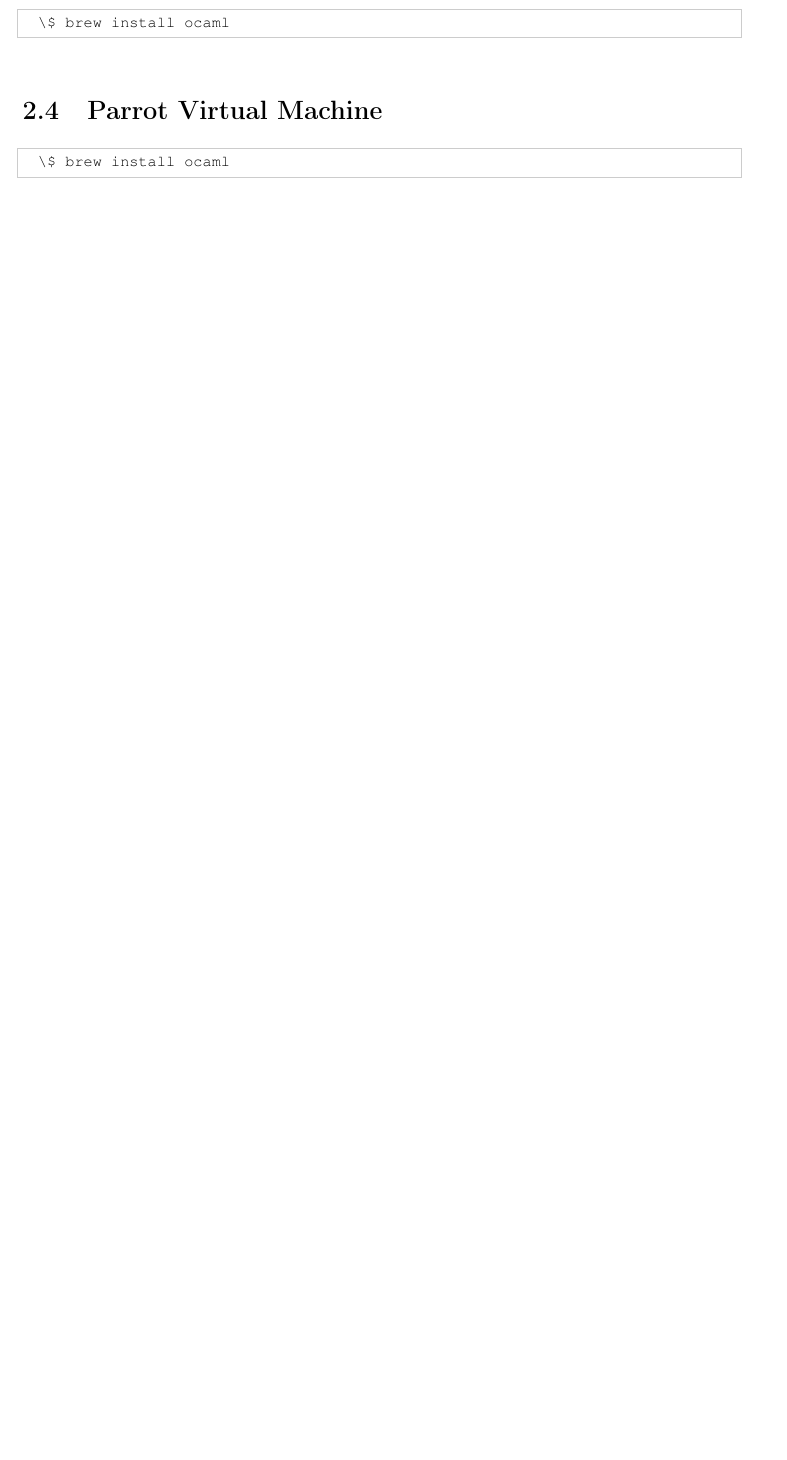
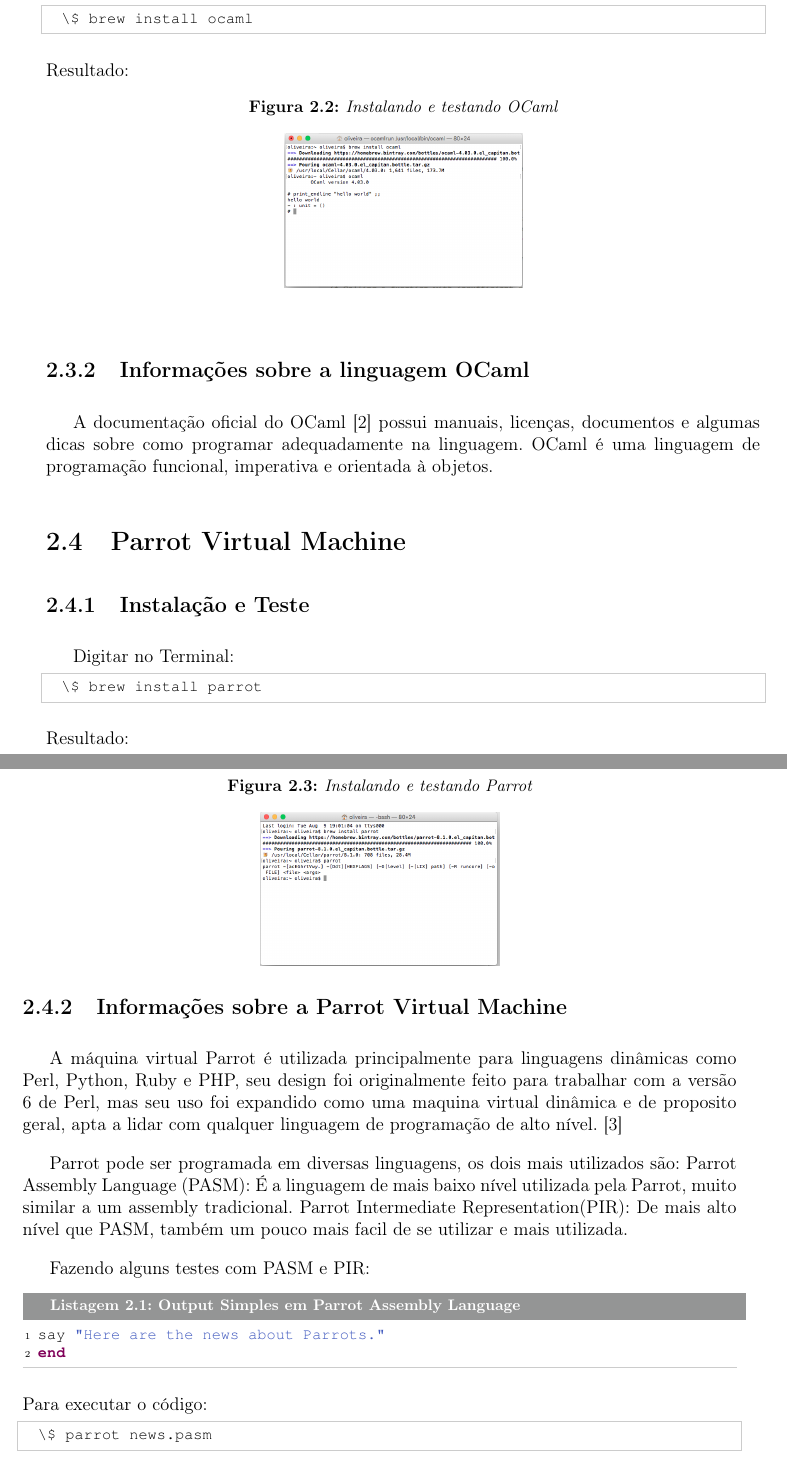
Before and after one commit to guilhermepo2/compiladores, a LaTeX document (relatorio/relatorio.tex): part of page 7 of 15 before the commit and two parts of pages 8 and 9 of 19 after it, the two joined at a grey line, cut so that both start at the same text, the shorter picture padded with empty space. The pictures show the PDF file relatorio/relatorio_compiladores.pdf that the author committed with the source.

Commit message:
Incrementando Relatório

```diff
--- a/relatorio/relatorio.tex
+++ b/relatorio/relatorio.tex
@@ -244,16 +244,79 @@
 
 
 \section{Lua}
+\subsection{Instalação e Teste}
+Para instalar Lua através do homebrew, basta digitar no terminal:
 \begin{terminal}
 \$ brew install lua
 \end{terminal}
+Resultado:
+\begin{figure}[!ht]
+\centering
+\caption{Instalando e testando LUA}
+\includegraphics[scale=0.27]{imagens/brew-lua.png}
+\end{figure}
+\subsection{Informações sobre a linguagem Lua}
+A principal referência para Lua é a documentação em seu site oficial [1].
+Lua é uma linguagem de programação de extensão, projetada para dar suporte à outras linguagens de programação procedimental e planejada para ser usada como uma linguagem de script leve e facilmente embarcável, é implementada em C.
+
+
 
 \section{Ocaml}
+\subsection{Instalação e Teste}
+Novamente através do homebrew, basta digitar:
 \begin{terminal}
 \$ brew install ocaml
 \end{terminal}
+Resultado:
+\begin{figure}[!ht]
+\centering
+\caption{Instalando e testando OCaml}
+\includegraphics[scale=0.27]{imagens/brew-ocaml.png}
+\end{figure}
+\subsection{Informações sobre a linguagem OCaml}
+A documentação oficial do OCaml [2] possui manuais, licenças, documentos e algumas dicas sobre como programar adequadamente na linguagem.
+OCaml é uma linguagem de programação funcional, imperativa e orientada à objetos.
 
 \section{Parrot Virtual Machine}
+
+\subsection{Instalação e Teste}
+Digitar no Terminal:
 \begin{terminal}
-\$ brew install ocaml
+\$ brew install parrot
 \end{terminal}
+Resultado:
+\begin{figure}[!ht]
+\centering
+\caption{Instalando e testando Parrot}
+\includegraphics[scale=0.27]{imagens/brew-parrot.png}
+\end{figure}
+\subsection{Informações sobre a Parrot Virtual Machine}
+A máquina virtual Parrot é utilizada principalmente para linguagens dinâmicas como Perl, Python, Ruby e PHP, seu design
+foi originalmente feito para trabalhar com a versão 6 de Perl, mas seu uso foi expandido como uma maquina virtual dinâmica
+e de proposito geral, apta a lidar com qualquer linguagem de programação de alto nível. [3]
+
+Parrot pode ser programada em diversas linguagens, os dois mais utilizados são:
+Parrot Assembly Language (PASM): É a linguagem de mais baixo nível utilizada pela Parrot, muito similar a um assembly tradicional.
+Parrot Intermediate Representation(PIR): De mais alto nível que PASM, também um pouco mais facil de se utilizar e mais utilizada.
+
+Fazendo alguns testes com PASM e PIR:
+\lstinputlisting[caption={Output Simples em Parrot Assembly Language}]{codigos/parrot/news.pasm}
+Para executar o código:
+\begin{terminal}
+\$ parrot news.pasm
+\end{terminal}
+
+\lstinputlisting[caption={Output Simples em Parrot Intermediate Representation}]{codigos/parrot/hello.pir}
+Para executar o código:
+\begin{terminal}
+\$ parrot hello.pir
+\end{terminal}
+
+Os arquivos PASM e PIR são convertidos para Parrot Bytecode (PBC) e somente então são executados pela máquina virutal, é possível obter o arquivo .pbc através comando:
+\begin{terminal}
+\$ parrot -o output.pbc input.pasm
+\end{terminal}
+
+Apesar da documentação oficial enfatizar que PIR é mais utilizado e mais recomendado para o desenvolvimento de compiladores para Parrot, o alvo será a linguagem Assembly PASM.
+
+\subsection{Parrot Assembly Language (PASM)}
```
Also changed, not shown: relatorio/imagens/brew-lua.png (added), relatorio/imagens/brew-ocaml.png (added), relatorio/imagens/brew-parrot.png (added), relatorio/relatorio_compiladores.pdf, relatorio/relatorio.tex (19 more changed lines), 2 other files.
